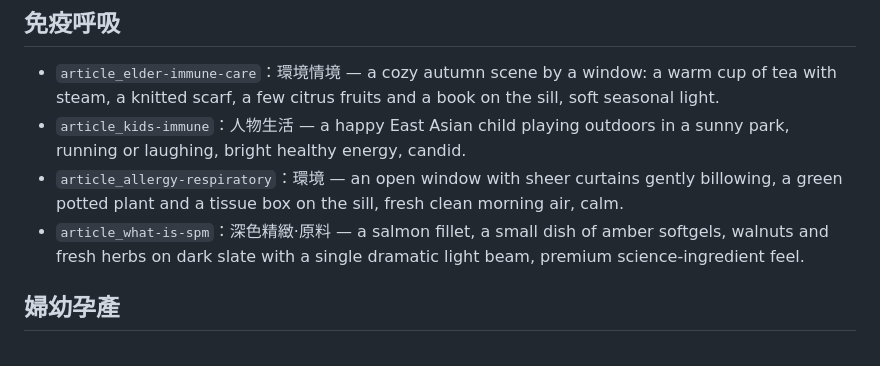
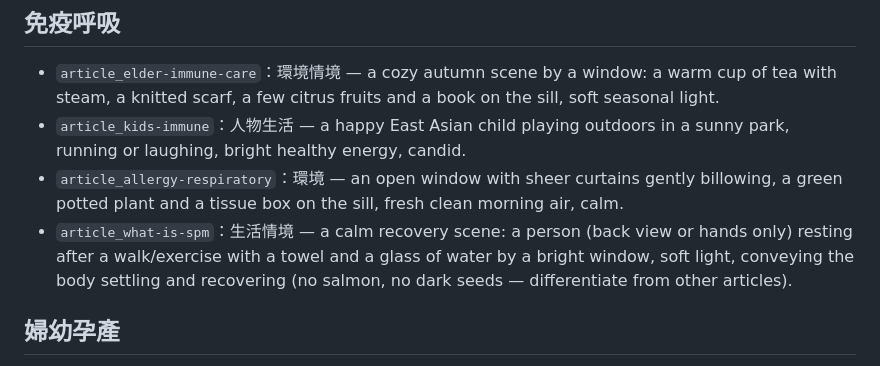
Before and after one commit to centerseed/materia, a Markdown page: content/_image_prompts.md, the part around the change. Rendered like a GitHub page.

Commit message:
docs(materia): SPM配圖改生活恢復情境(去除第三張深色鮭魚重複)
Co-Authored-By: Claude Fable 5 <noreply@anthropic.com>

```diff
--- a/content/_image_prompts.md
+++ b/content/_image_prompts.md
@@ -59,7 +59,7 @@ Subject & scene:
 - `article_elder-immune-care`：環境情境 — a cozy autumn scene by a window: a warm cup of tea with steam, a knitted scarf, a few citrus fruits and a book on the sill, soft seasonal light.
 - `article_kids-immune`：人物生活 — a happy East Asian child playing outdoors in a sunny park, running or laughing, bright healthy energy, candid.
 - `article_allergy-respiratory`：環境 — an open window with sheer curtains gently billowing, a green potted plant and a tissue box on the sill, fresh clean morning air, calm.
-- `article_what-is-spm`：深色精緻·原料 — a salmon fillet, a small dish of amber softgels, walnuts and fresh herbs on dark slate with a single dramatic light beam, premium science-ingredient feel.
+- `article_what-is-spm`：生活情境 — a calm recovery scene: a person (back view or hands only) resting after a walk/exercise with a towel and a glass of water by a bright window, soft light, conveying the body settling and recovering (no salmon, no dark seeds — differentiate from other articles).
 
 ## 婦幼孕產
 - `article_kids-omega3`：人物生活 — an East Asian child focused on reading or drawing at a study desk with books and colored pencils, bright window light, concentrated and content.
```
